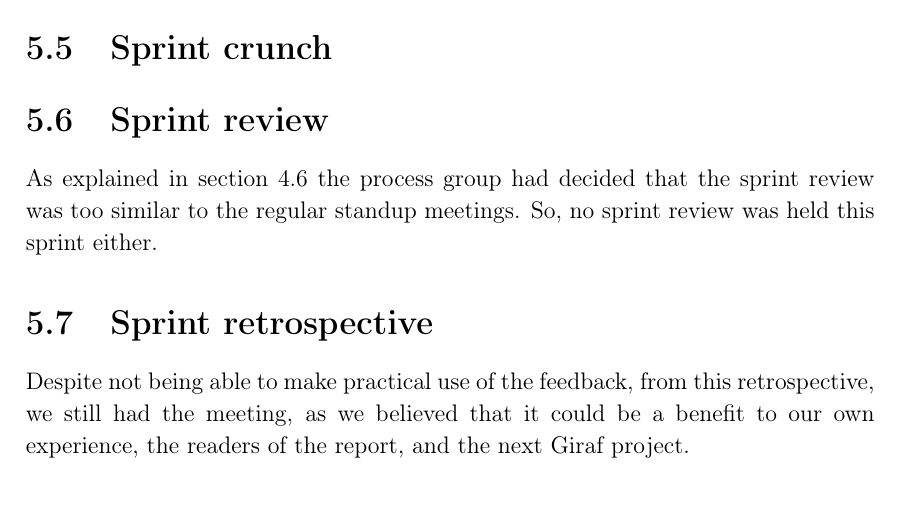
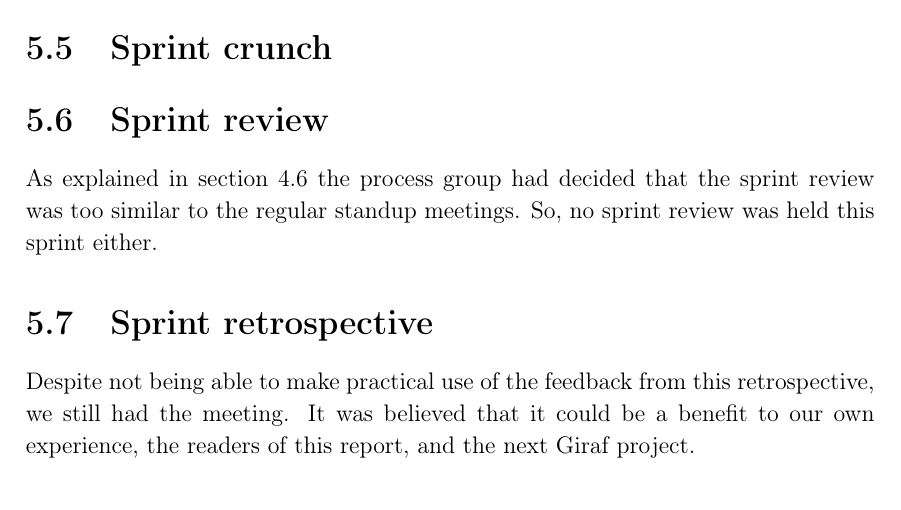
Before and after one commit to thomaslhansen/P6, a LaTeX thesis (report/main.tex, which reads report/2.Sprints/sprint4Content/sprint4Retrospective.tex): part of page 48 of 61, cut so that both start at the same text. Compiled offline with pdfLaTeX.

Commit message:
Apply some suggestions from code review
Co-Authored-By: Thomas Lundsgaard Hansen <thomaslhansen@users.noreply.github.com>

```diff
--- a/report/2.Sprints/sprint4Content/sprint4Retrospective.tex
+++ b/report/2.Sprints/sprint4Content/sprint4Retrospective.tex
@@ -1,5 +1,6 @@
 \section{Sprint retrospective}
-Despite not being able to make practical use of the feedback, from this retrospective, we still had the meeting, as we believed that it could be a benefit to our own experience, the readers of the report, and the next Giraf project.
+Despite not being able to make practical use of the feedback from this retrospective, we still had the meeting.
+It was believed that it could be a benefit to our own experience, the readers of this report, and the next Giraf project.
 
 The most agreed upon comments were:
 \begin{itemize}
```
Also changed, not shown: report/2.Sprints/sprint4Content/sprint4Retrospective.tex (3 more changed lines).
